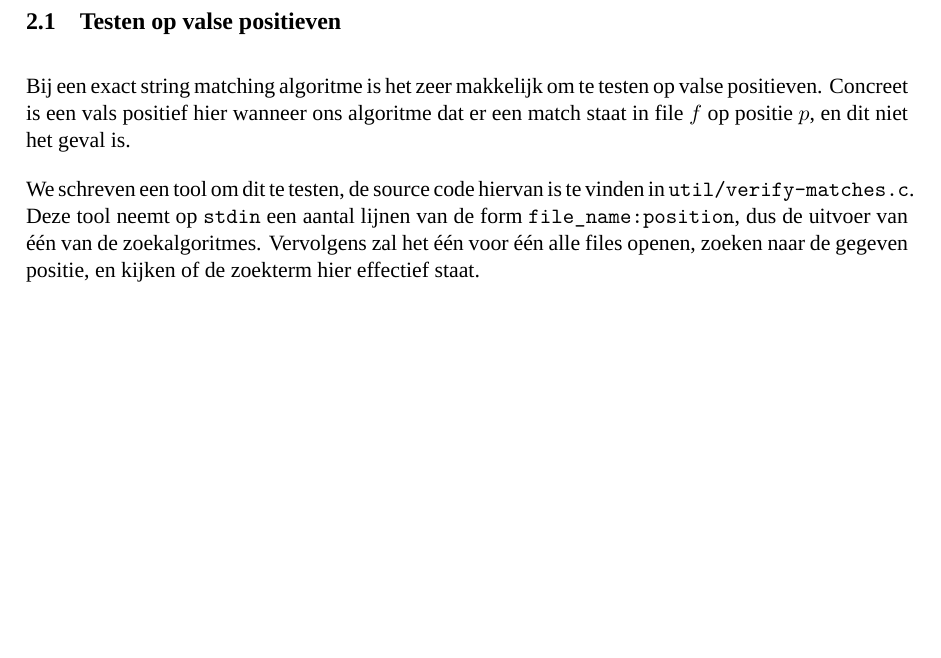
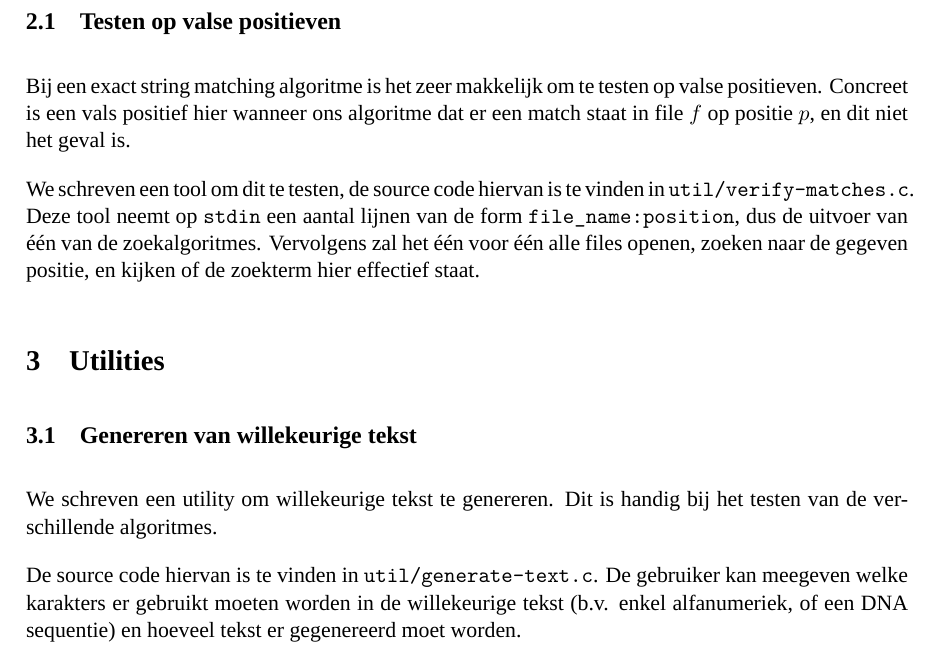
Before and after one commit to jaspervdj/string-search, a LaTeX document (extra/verslag.tex): part of page 3 of 3, cut so that both start at the same text, the shorter picture padded with empty space. Compiled offline with XeLaTeX; a missing font is replaced by an installed copy or a similar font.

Commit message:
Wrote about util/generate-text.c

```diff
--- a/extra/verslag.tex
+++ b/extra/verslag.tex
@@ -110,4 +110,16 @@ van de form \verb#file_name:position#, dus de uitvoer van \'e\'en van de
 zoekalgoritmes. Vervolgens zal het \'e\'en voor \'e\'en alle files openen,
 zoeken naar de gegeven positie, en kijken of de zoekterm hier effectief staat.
 
+\section{Utilities}
+
+\subsection{Genereren van willekeurige tekst}
+
+We schreven een utility om willekeurige tekst te genereren. Dit is handig bij
+het testen van de verschillende algoritmes.
+
+De source code hiervan is te vinden in \verb#util/generate-text.c#. De gebruiker
+kan meegeven welke karakters er gebruikt moeten worden in de willekeurige tekst
+(b.v. enkel alfanumeriek, of een DNA sequentie) en hoeveel tekst er gegenereerd
+moet worden.
+
 \end{document}
```
